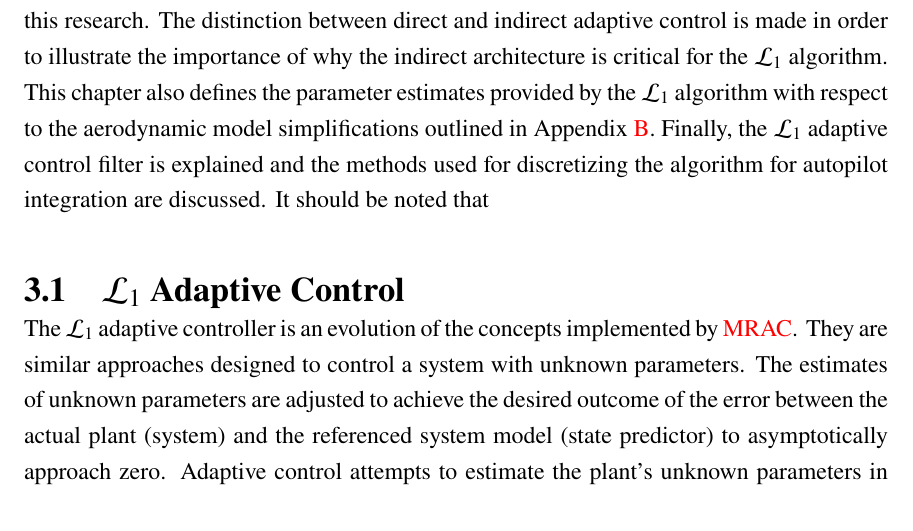
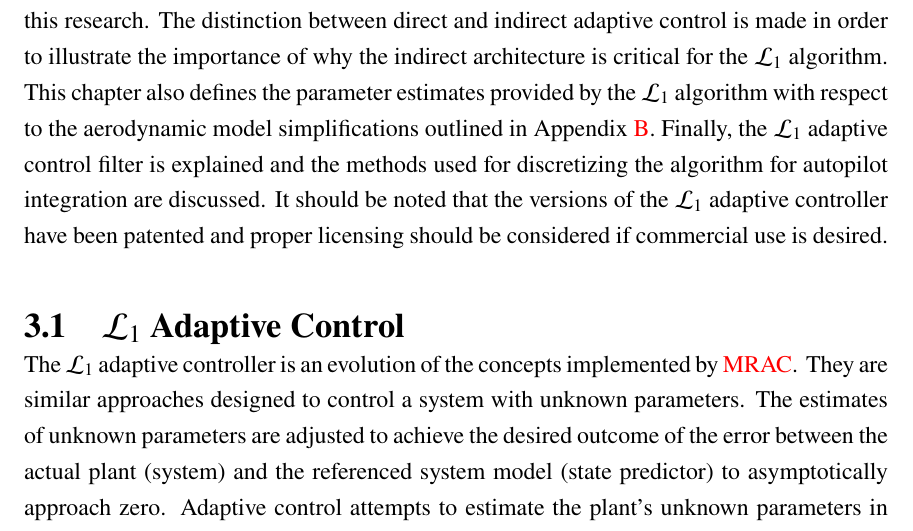
Before and after one commit to rbeall/nps-thesis, a LaTeX thesis (thesis.tex, which reads chapter3.tex): part of page 31 of 119, cut so that both start at the same text. Compiled offline with pdfLaTeX; a missing font is replaced by an installed copy or a similar font.

Commit message:
Added patent text

```diff
--- a/chapter3.tex
+++ b/chapter3.tex
@@ -1,5 +1,5 @@
 \chapter{Engineering of Adaptive Control}\label{ch:adaptive_controller}
-This chapter outlines the pertinent aspects of the \Lone adaptive control architecture used for this research.  The distinction between direct and indirect adaptive control is made in order to illustrate the importance of why the indirect architecture is critical for the \Lone algorithm.  This chapter also defines the parameter estimates provided by the \Lone algorithm with respect to the aerodynamic model simplifications outlined in Appendix~\ref{appendix:dynamics_model}.  Finally, the \Lone adaptive control filter is explained and the methods used for discretizing the algorithm for autopilot integration are discussed.  It should be noted that
+This chapter outlines the pertinent aspects of the \Lone adaptive control architecture used for this research.  The distinction between direct and indirect adaptive control is made in order to illustrate the importance of why the indirect architecture is critical for the \Lone algorithm.  This chapter also defines the parameter estimates provided by the \Lone algorithm with respect to the aerodynamic model simplifications outlined in Appendix~\ref{appendix:dynamics_model}.  Finally, the \Lone adaptive control filter is explained and the methods used for discretizing the algorithm for autopilot integration are discussed.  It should be noted that the versions of the \Lone adaptive controller have been patented and proper licensing should be considered if commercial use is desired.
 
 \section{\Lone Adaptive Control}
 The \Lone adaptive controller is an evolution of the concepts implemented by \ac{MRAC}.  They are similar approaches designed to control a system with unknown parameters.  The estimates of unknown parameters are adjusted to achieve the desired outcome of the error between the actual plant (system) and the referenced system model (state predictor) to asymptotically approach zero.   Adaptive control attempts to estimate the plant's unknown parameters in situ.  Parameter estimation is done using either direct or indirect architecture.  The indirect architecture attempts to estimate the system's parameters and can be compared to online system identification.  Alternately, the easier to implement direct architecture estimates the controller parameters explicitly.  These architectures can be seen in Figures~\ref{fig:direct_mrac} and \ref{fig:indirect_mrac}.
```
